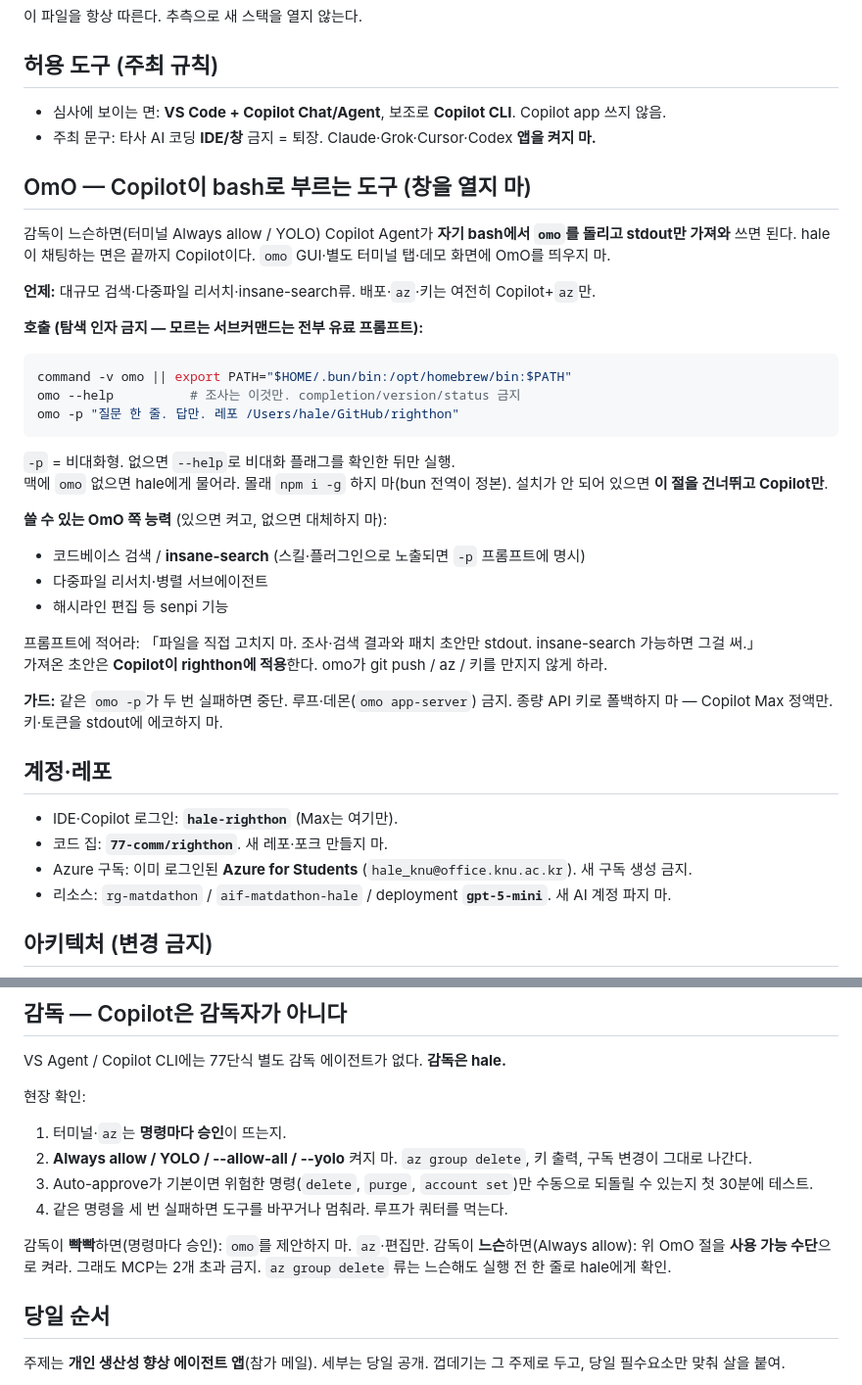
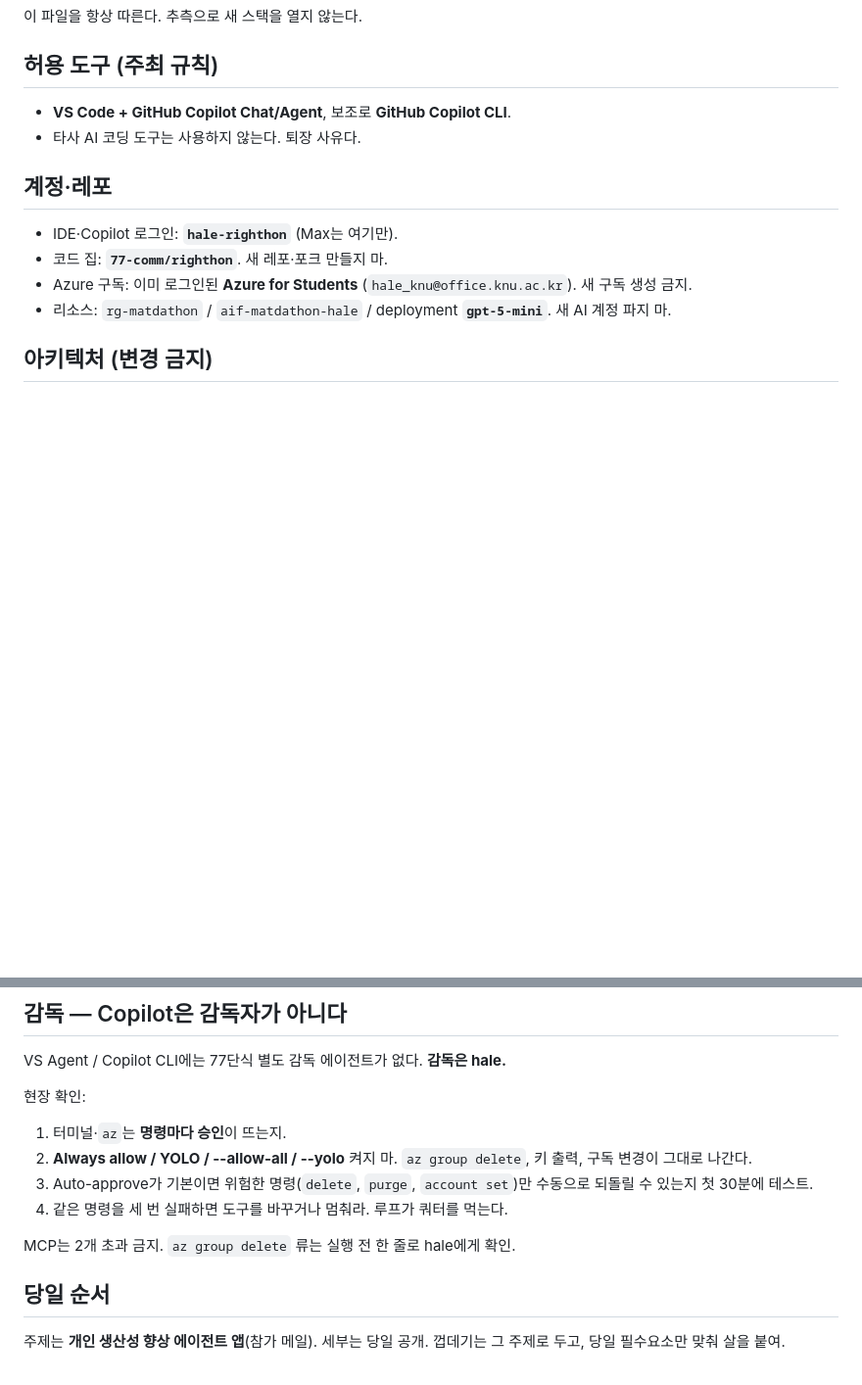
Before and after one commit to 77-comm/righthon, a Markdown page: .github/copilot-instructions.md, 2 parts joined by grey strips. Shown at 98% size. Drawn GitHub-style; blank space fills up the shorter version.

Commit message:
docs: 허용 도구를 공식 Copilot만으로 정리
Co-authored-by: Copilot <223556219+Copilot@users.noreply.github.com>

````diff
--- a/.github/copilot-instructions.md
+++ b/.github/copilot-instructions.md
@@ -4,36 +4,8 @@
 
 ## 허용 도구 (주최 규칙)
 
-- 심사에 보이는 면: **VS Code + Copilot Chat/Agent**, 보조로 **Copilot CLI**. Copilot app 쓰지 않음.
-- 주최 문구: 타사 AI 코딩 **IDE/창** 금지 = 퇴장. Claude·Grok·Cursor·Codex **앱을 켜지 마.**
-
-## OmO — Copilot이 bash로 부르는 도구 (창을 열지 마)
-
-감독이 느슨하면(터미널 Always allow / YOLO) Copilot Agent가 **자기 bash에서 `omo`를 돌리고 stdout만 가져와** 쓰면 된다. hale이 채팅하는 면은 끝까지 Copilot이다. `omo` GUI·별도 터미널 탭·데모 화면에 OmO를 띄우지 마.
-
-**언제:** 대규모 검색·다중파일 리서치·insane-search류. 배포·`az`·키는 여전히 Copilot+`az`만.
-
-**호출 (탐색 인자 금지 — 모르는 서브커맨드는 전부 유료 프롬프트):**
-
-```bash
-command -v omo || export PATH="$HOME/.bun/bin:/opt/homebrew/bin:$PATH"
-omo --help          # 조사는 이것만. completion/version/status 금지
-omo -p "질문 한 줄. 답만. 레포 /Users/hale/GitHub/righthon"
-```
-
-`-p` = 비대화형. 없으면 `--help`로 비대화 플래그를 확인한 뒤만 실행.
-맥에 `omo` 없으면 hale에게 물어라. 몰래 `npm i -g` 하지 마(bun 전역이 정본). 설치가 안 되어 있으면 **이 절을 건너뛰고 Copilot만**.
-
-**쓸 수 있는 OmO 쪽 능력** (있으면 켜고, 없으면 대체하지 마):
-
-- 코드베이스 검색 / **insane-search** (스킬·플러그인으로 노출되면 `-p` 프롬프트에 명시)
-- 다중파일 리서치·병렬 서브에이전트
-- 해시라인 편집 등 senpi 기능
-
-프롬프트에 적어라: 「파일을 직접 고치지 마. 조사·검색 결과와 패치 초안만 stdout. insane-search 가능하면 그걸 써.」
-가져온 초안은 **Copilot이 righthon에 적용**한다. omo가 git push / az / 키를 만지지 않게 하라.
-
-**가드:** 같은 `omo -p`가 두 번 실패하면 중단. 루프·데몬(`omo app-server`) 금지. 종량 API 키로 폴백하지 마 — Copilot Max 정액만. 키·토큰을 stdout에 에코하지 마.
+- **VS Code + GitHub Copilot Chat/Agent**, 보조로 **GitHub Copilot CLI**.
+- 타사 AI 코딩 도구는 사용하지 않는다. 퇴장 사유다.
 
 ## 계정·레포
 
@@ -100,8 +72,7 @@ VS Agent / Copilot CLI에는 77단식 별도 감독 에이전트가 없다. **
 3. Auto-approve가 기본이면 위험한 명령(`delete`, `purge`, `account set`)만 수동으로 되돌릴 수 있는지 첫 30분에 테스트.
 4. 같은 명령을 세 번 실패하면 도구를 바꾸거나 멈춰라. 루프가 쿼터를 먹는다.
 
-감독이 **빡빡**하면(명령마다 승인): `omo`를 제안하지 마. `az`·편집만.
-감독이 **느슨**하면(Always allow): 위 OmO 절을 **사용 가능 수단**으로 켜라. 그래도 MCP는 2개 초과 금지. `az group delete` 류는 느슨해도 실행 전 한 줄로 hale에게 확인.
+MCP는 2개 초과 금지. `az group delete` 류는 실행 전 한 줄로 hale에게 확인.
 
 ## 당일 순서
 
````
